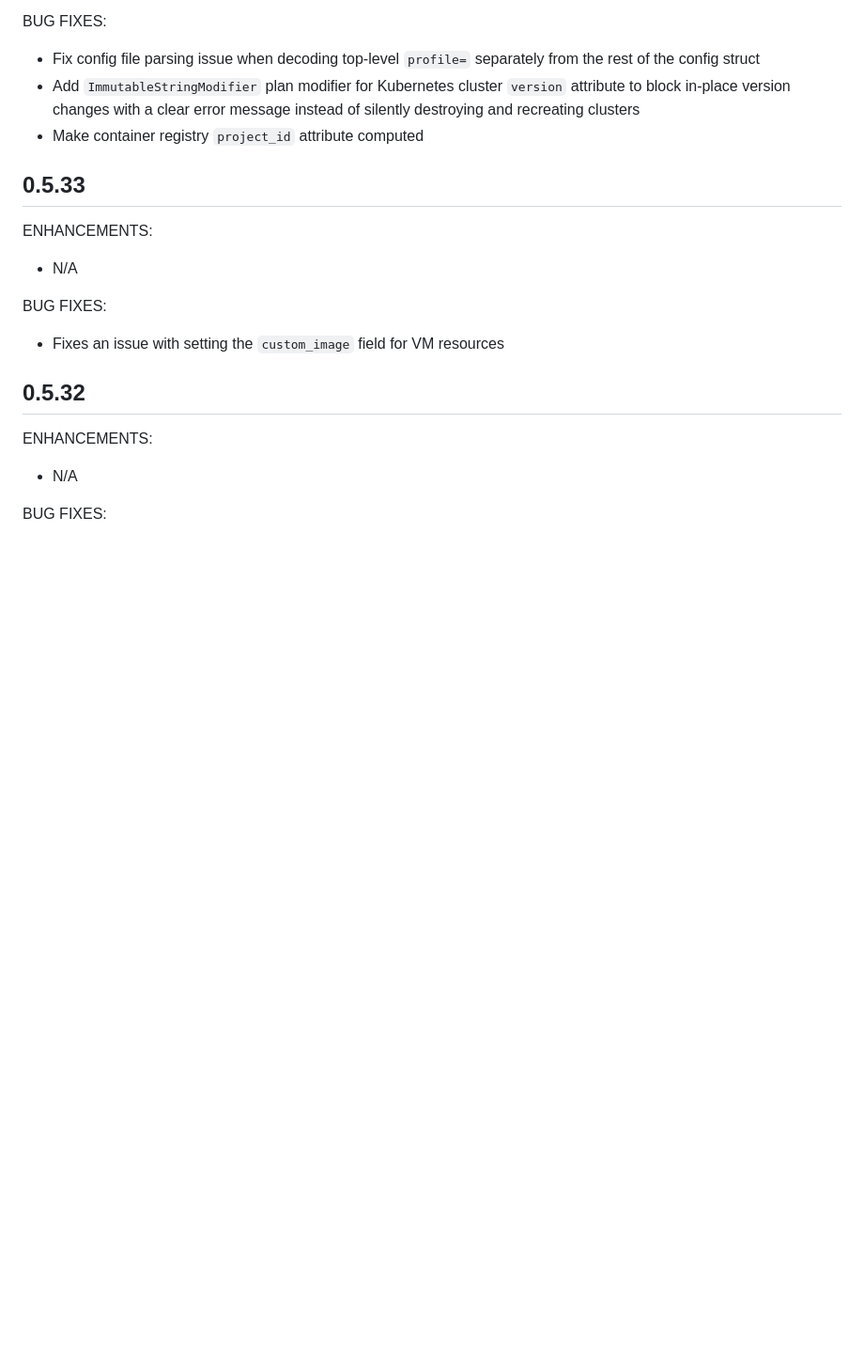
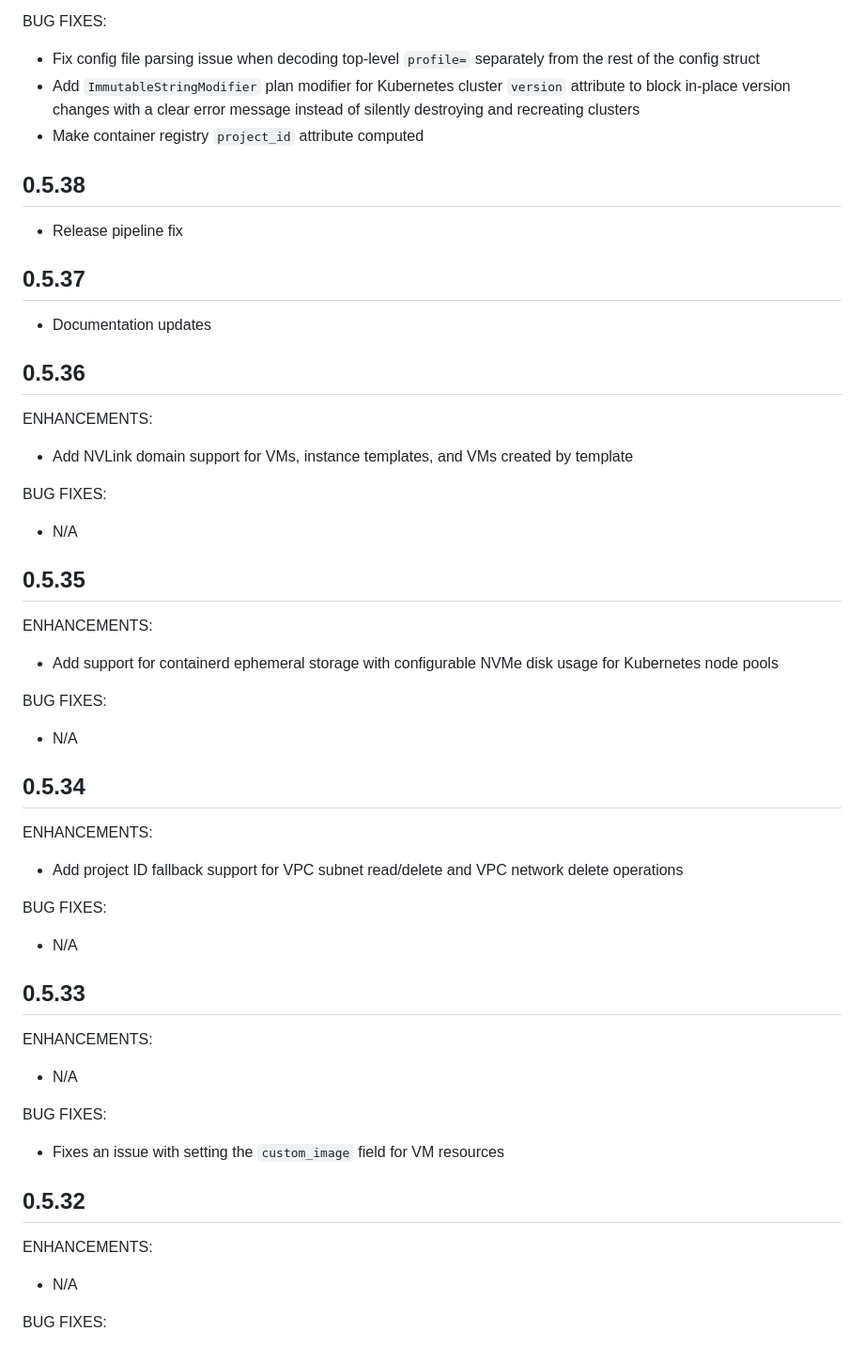
Before and after one commit to crusoecloud/terraform-provider-crusoe, a Markdown page: CHANGELOG.md, the part around the change printed below. Shown: that part at 94% size. Drawn GitHub-style; blank space fills up the shorter version.

```diff
--- a/CHANGELOG.md
+++ b/CHANGELOG.md
@@ -52,6 +87,44 @@ BUG FIXES:
 - Fix config file parsing issue when decoding top-level `profile=` separately from the rest of the config struct
 - Add `ImmutableStringModifier` plan modifier for Kubernetes cluster `version` attribute to block in-place version changes with a clear error message instead of silently destroying and recreating clusters
 - Make container registry `project_id` attribute computed
+
+## 0.5.38
+
+- Release pipeline fix
+
+## 0.5.37
+
+- Documentation updates
+
+## 0.5.36
+
+ENHANCEMENTS:
+
+- Add NVLink domain support for VMs, instance templates, and VMs created by template
+
+BUG FIXES:
+
+- N/A
+
+## 0.5.35
+
+ENHANCEMENTS:
+
+- Add support for containerd ephemeral storage with configurable NVMe disk usage for Kubernetes node pools
+
+BUG FIXES:
+
+- N/A
+
+## 0.5.34
+
+ENHANCEMENTS:
+
+- Add project ID fallback support for VPC subnet read/delete and VPC network delete operations
+
+BUG FIXES:
+
+- N/A
 
 ## 0.5.33
 
```
Also changed, not shown: other parts of CHANGELOG.md (+35 -0 lines), CLAUDE.md (+27 -0 lines), readme.md (+22 -4 lines).
